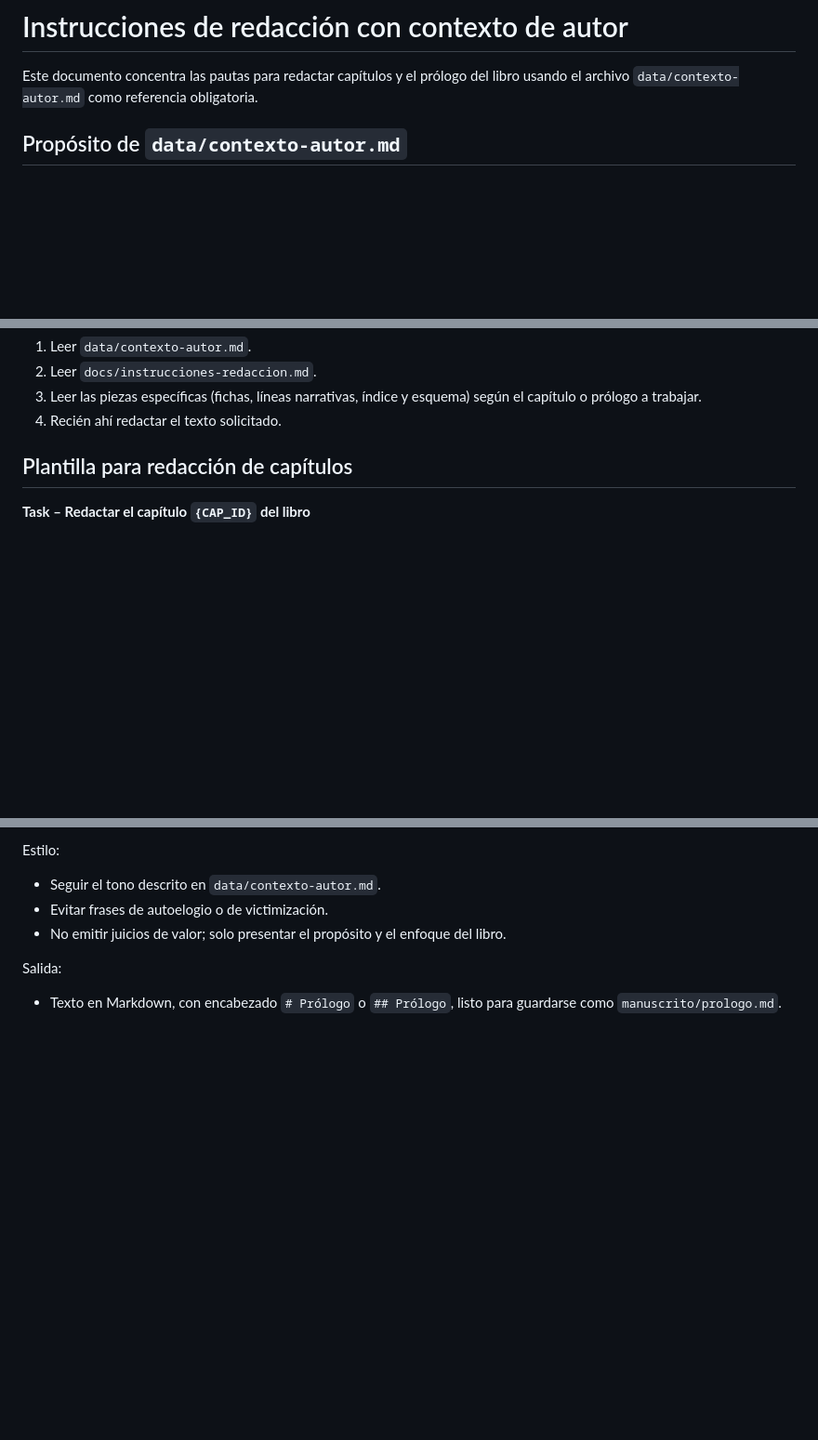
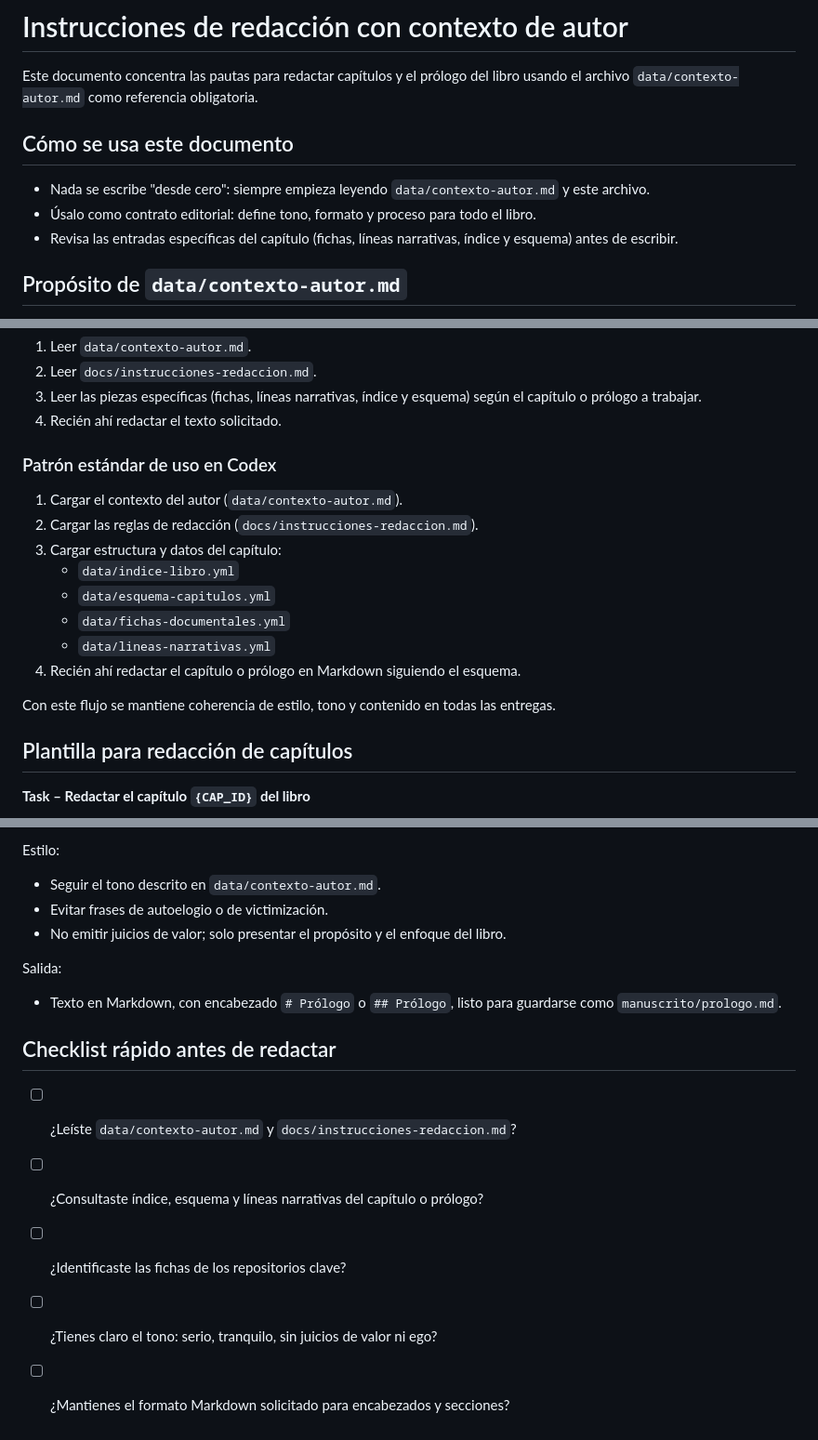
Before and after one commit to scanalesespinoza/libro-aventuras-de-conocimiento, a Markdown page: docs/instrucciones-redaccion.md, 3 parts joined by grey strips. Shown at 93% size. Drawn GitHub-style; blank space fills up the shorter version.

Commit message:
Refine uso de instrucciones de redacción

```diff
--- a/docs/instrucciones-redaccion.md
+++ b/docs/instrucciones-redaccion.md
@@ -1,6 +1,12 @@
 # Instrucciones de redacción con contexto de autor
 
 Este documento concentra las pautas para redactar capítulos y el prólogo del libro usando el archivo `data/contexto-autor.md` como referencia obligatoria.
+
+## Cómo se usa este documento
+
+- Nada se escribe "desde cero": siempre empieza leyendo `data/contexto-autor.md` y este archivo.
+- Úsalo como contrato editorial: define tono, formato y proceso para todo el libro.
+- Revisa las entradas específicas del capítulo (fichas, líneas narrativas, índice y esquema) antes de escribir.
 
 ## Propósito de `data/contexto-autor.md`
 
@@ -24,6 +30,19 @@ Cada tarea de redacción debe empezar así:
 2. Leer `docs/instrucciones-redaccion.md`.
 3. Leer las piezas específicas (fichas, líneas narrativas, índice y esquema) según el capítulo o prólogo a trabajar.
 4. Recién ahí redactar el texto solicitado.
+
+### Patrón estándar de uso en Codex
+
+1. Cargar el contexto del autor (`data/contexto-autor.md`).
+2. Cargar las reglas de redacción (`docs/instrucciones-redaccion.md`).
+3. Cargar estructura y datos del capítulo:
+   - `data/indice-libro.yml`
+   - `data/esquema-capitulos.yml`
+   - `data/fichas-documentales.yml`
+   - `data/lineas-narrativas.yml`
+4. Recién ahí redactar el capítulo o prólogo en Markdown siguiendo el esquema.
+
+Con este flujo se mantiene coherencia de estilo, tono y contenido en todas las entregas.
 
 ## Plantilla para redacción de capítulos
 
@@ -103,3 +122,11 @@ Estilo:
 
 Salida:
 - Texto en Markdown, con encabezado `# Prólogo` o `## Prólogo`, listo para guardarse como `manuscrito/prologo.md`.
+
+## Checklist rápido antes de redactar
+
+- [ ] ¿Leíste `data/contexto-autor.md` y `docs/instrucciones-redaccion.md`?
+- [ ] ¿Consultaste índice, esquema y líneas narrativas del capítulo o prólogo?
+- [ ] ¿Identificaste las fichas de los repositorios clave?
+- [ ] ¿Tienes claro el tono: serio, tranquilo, sin juicios de valor ni ego?
+- [ ] ¿Mantienes el formato Markdown solicitado para encabezados y secciones?
```
